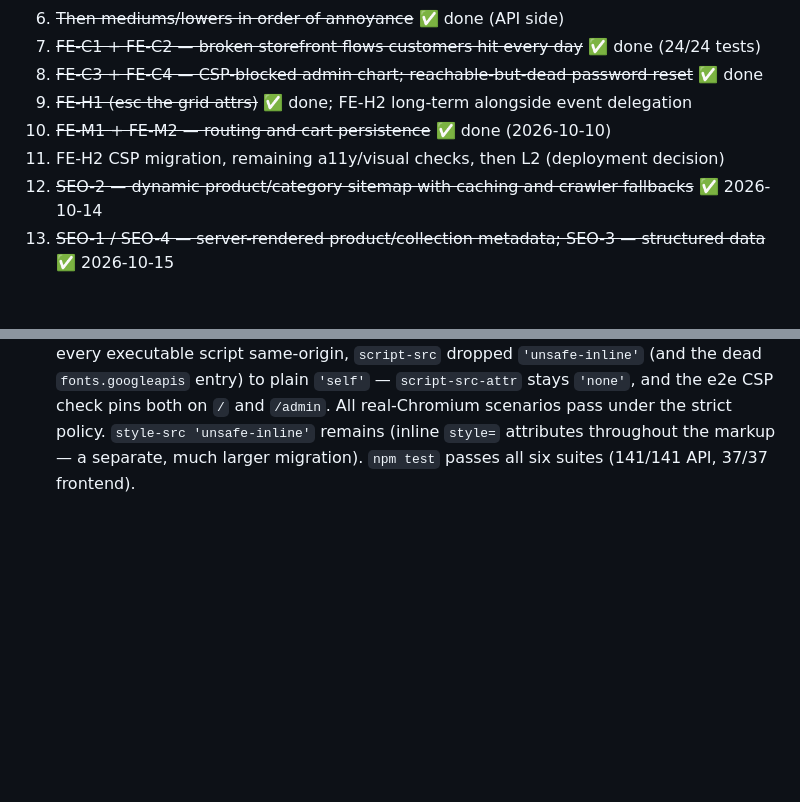
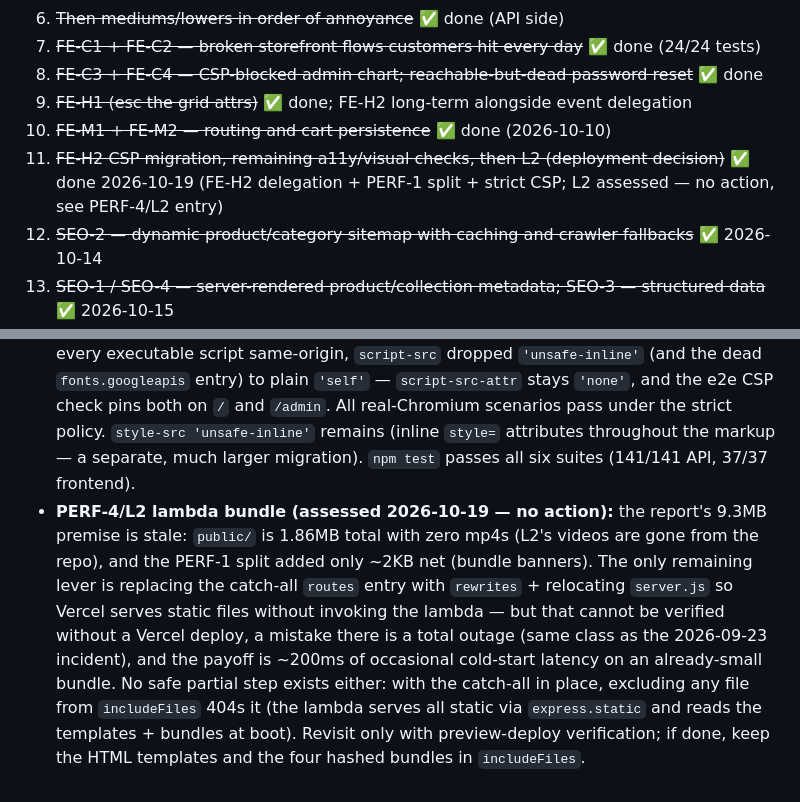
Before and after one commit to Dawood14210/kage-culture, a Markdown page: AUDIT.md, 2 parts joined by grey strips. Rendered like a GitHub page; blank space fills up the shorter version.

Commit message:
Record PERF-4/L2 assessment (no action) in AUDIT.md
Co-authored-by: arena-agent <297053741+arena-agent@users.noreply.github.com>

```diff
--- a/AUDIT.md
+++ b/AUDIT.md
@@ -1442,7 +1442,7 @@ Unchanged non-token text on solid surfaces was also checked:
 8. ~~FE-C3 + FE-C4 — CSP-blocked admin chart; reachable-but-dead password reset~~ ✅ done
 9. ~~FE-H1 (esc the grid attrs)~~ ✅ done; FE-H2 long-term alongside event delegation
 10. ~~FE-M1 + FE-M2 — routing and cart persistence~~ ✅ done (2026-10-10)
-11. FE-H2 CSP migration, remaining a11y/visual checks, then L2 (deployment decision)
+11. ~~FE-H2 CSP migration, remaining a11y/visual checks, then L2 (deployment decision)~~ ✅ done 2026-10-19 (FE-H2 delegation + PERF-1 split + strict CSP; L2 assessed — no action, see PERF-4/L2 entry)
 12. ~~SEO-2 — dynamic product/category sitemap with caching and crawler fallbacks~~ ✅ 2026-10-14
 13. ~~SEO-1 / SEO-4 — server-rendered product/collection metadata; SEO-3 — structured data~~ ✅ 2026-10-15
 
@@ -1598,3 +1598,17 @@ Unchanged non-token text on solid surfaces was also checked:
   attributes throughout the markup — a separate, much larger
   migration). `npm test` passes all six suites (141/141 API, 37/37
   frontend).
+- **PERF-4/L2 lambda bundle (assessed 2026-10-19 — no action):** the
+  report's 9.3MB premise is stale: `public/` is 1.86MB total with zero
+  mp4s (L2's videos are gone from the repo), and the PERF-1 split added
+  only ~2KB net (bundle banners). The only remaining lever is replacing
+  the catch-all `routes` entry with `rewrites` + relocating `server.js`
+  so Vercel serves static files without invoking the lambda — but that
+  cannot be verified without a Vercel deploy, a mistake there is a total
+  outage (same class as the 2026-09-23 incident), and the payoff is ~200ms
+  of occasional cold-start latency on an already-small bundle. No safe
+  partial step exists either: with the catch-all in place, excluding any
+  file from `includeFiles` 404s it (the lambda serves all static via
+  `express.static` and reads the templates + bundles at boot). Revisit
+  only with preview-deploy verification; if done, keep the HTML
+  templates and the four hashed bundles in `includeFiles`.
```
